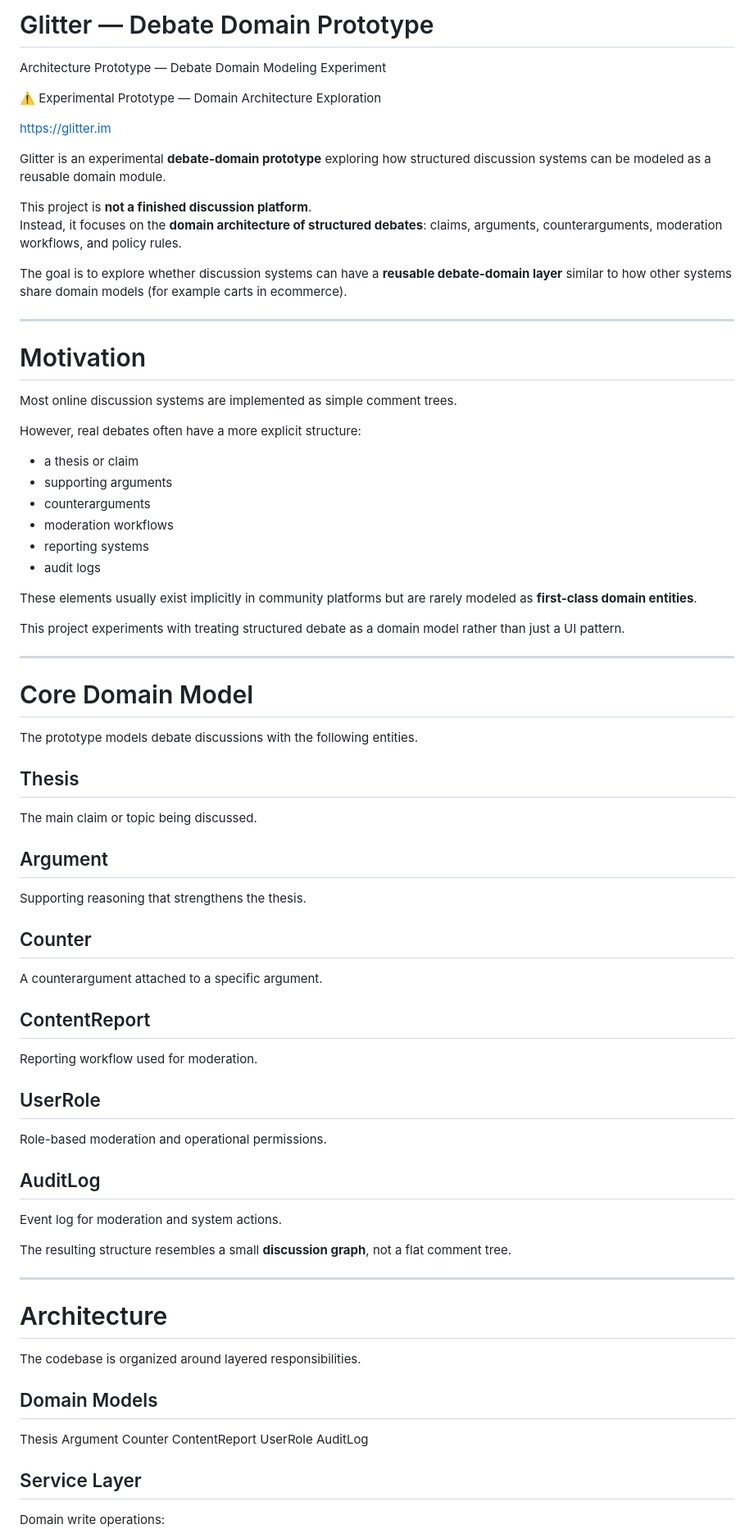
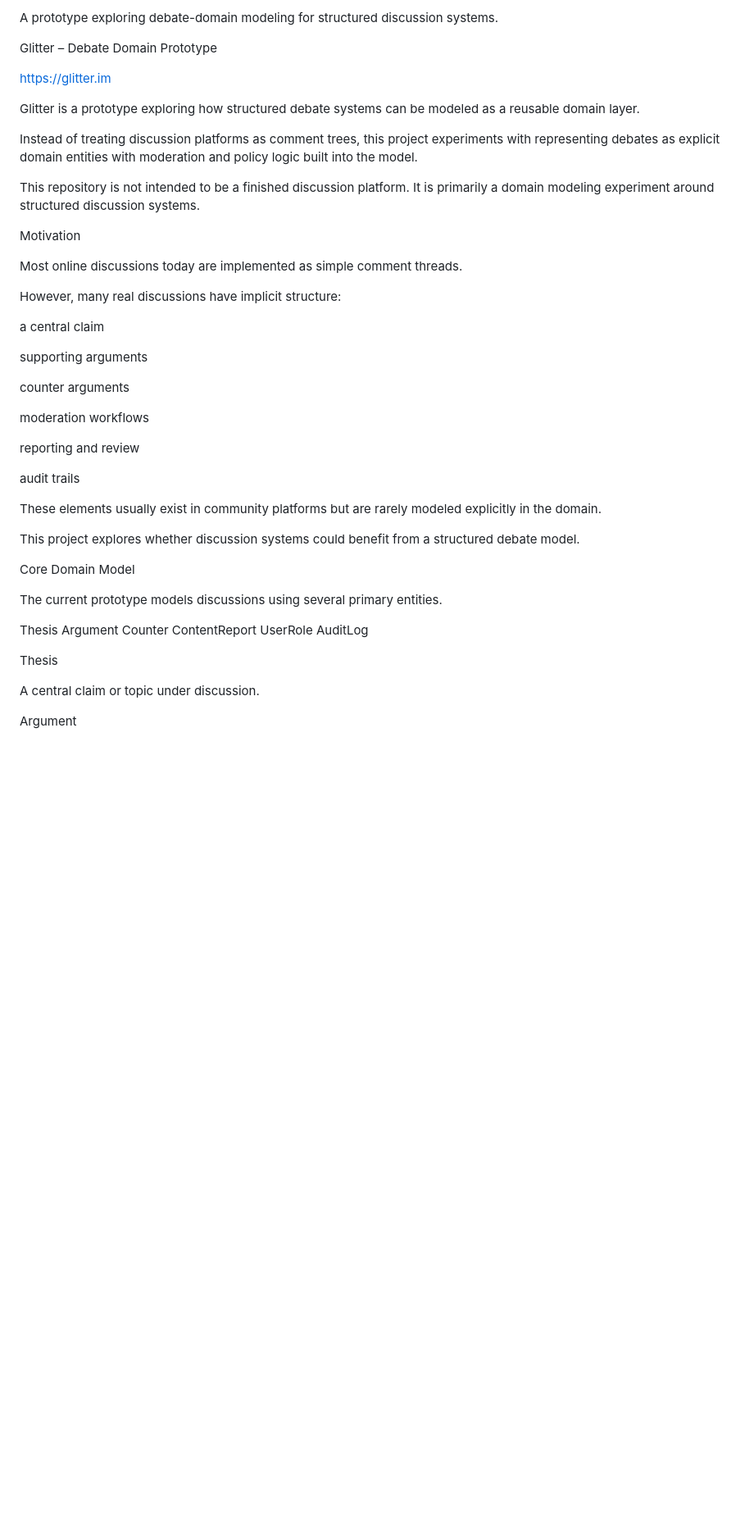
Before and after one commit to glitter-node/debate-engine, a Markdown page: README.md, the part around one of its changes. Shown at 82% size. Rendered like a GitHub page; blank space fills up the shorter version.

Commit message:
Revise README for clarity and focus on debate modeling
Refactor README to clarify project goals and structure.

```diff
--- a/README.md
+++ b/README.md
@@ -1,71 +1,41 @@
-# Glitter — Debate Domain Prototype
+A prototype exploring debate-domain modeling for structured discussion systems.
 
-Architecture Prototype — Debate Domain Modeling Experiment
-
-⚠️ Experimental Prototype — Domain Architecture Exploration
+Glitter – Debate Domain Prototype
 
 https://glitter.im
 
-Glitter is an experimental **debate-domain prototype** exploring how structured discussion systems can be modeled as a reusable domain module.
+Glitter is a prototype exploring how structured debate systems can be modeled as a reusable domain layer.
 
-This project is **not a finished discussion platform**.
-Instead, it focuses on the **domain architecture of structured debates**: claims, arguments, counterarguments, moderation workflows, and policy rules.
+Instead of treating discussion platforms as comment trees, this project experiments with representing debates as explicit domain entities with moderation and policy logic built into the model.
 
-The goal is to explore whether discussion systems can have a **reusable debate-domain layer** similar to how other systems share domain models (for example carts in ecommerce).
+This repository is not intended to be a finished discussion platform.
+It is primarily a domain modeling experiment around structured discussion systems.
 
----
+Motivation
 
-# Motivation
+Most online discussions today are implemented as simple comment threads.
 
-Most online discussion systems are implemented as simple comment trees.
+However, many real discussions have implicit structure:
 
-However, real debates often have a more explicit structure:
+a central claim
 
-- a thesis or claim
-- supporting arguments
-- counterarguments
-- moderation workflows
-- reporting systems
-- audit logs
+supporting arguments
 
-These elements usually exist implicitly in community platforms but are rarely modeled as **first-class domain entities**.
+counter arguments
 
-This project experiments with treating structured debate as a domain model rather than just a UI pattern.
+moderation workflows
 
----
+reporting and review
 
-# Core Domain Model
+audit trails
 
-The prototype models debate discussions with the following entities.
+These elements usually exist in community platforms but are rarely modeled explicitly in the domain.
 
-## Thesis
-The main claim or topic being discussed.
+This project explores whether discussion systems could benefit from a structured debate model.
 
-## Argument
-Supporting reasoning that strengthens the thesis.
+Core Domain Model
 
-## Counter
-A counterargument attached to a specific argument.
-
-## ContentReport
-Reporting workflow used for moderation.
-
-## UserRole
-Role-based moderation and operational permissions.
-
-## AuditLog
-Event log for moderation and system actions.
-
-The resulting structure resembles a small **discussion graph**, not a flat comment tree.
-
----
-
-# Architecture
-
-The codebase is organized around layered responsibilities.
-
-## Domain Models
-
+The current prototype models discussions using several primary entities.
 
 Thesis
 Argument
@@ -74,8 +44,9 @@ ContentReport
 UserRole
 AuditLog
 
+Thesis
 
-## Service Layer
+A central claim or topic under discussion.
 
-Domain write operations:
+Argument
 
```
Also changed, not shown: other parts of README.md (+134 -133 lines).
